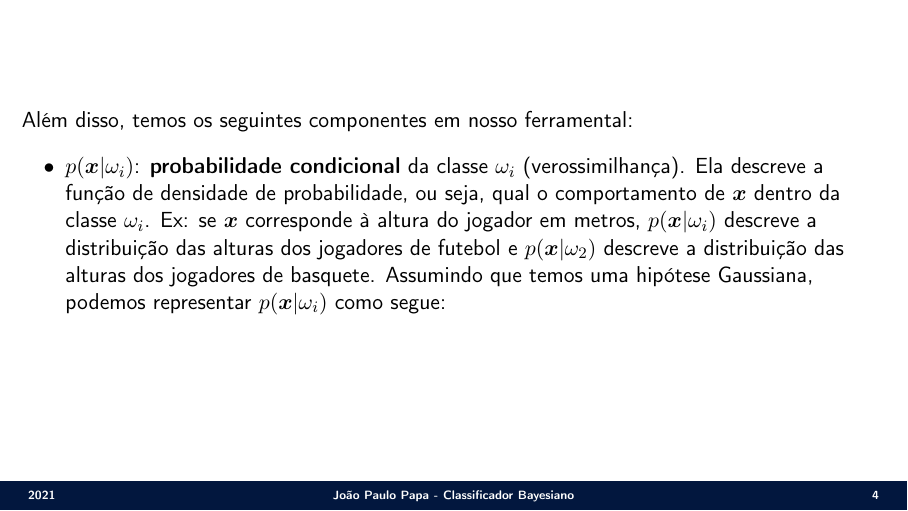
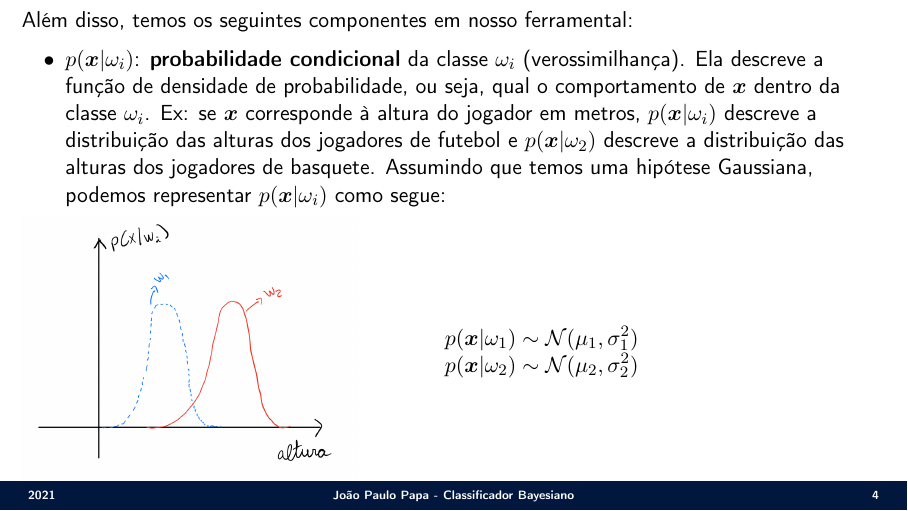
Before and after one commit to jppbsi/lectures, LaTeX slides (machine_learning/Classification/Bayes/lecture.tex): page 4 of 4. Compiled offline with pdfLaTeX.

Commit message:
Working on the lecture about the Bayesian Classifier.

```diff
--- a/machine_learning/Classification/Bayes/lecture.tex
+++ b/machine_learning/Classification/Bayes/lecture.tex
@@ -98,6 +98,16 @@ Além disso, temos os seguintes componentes em nosso ferramental:
 \begin{itemize}
 	\item $p(\boldsymbol{x}|\omega_i)$: \textbf{probabilidade condicional} da classe $\omega_i$ (verossimilhança). Ela descreve a função de densidade de probabilidade, ou seja, qual o comportamento de $\boldsymbol{x}$ dentro da classe $\omega_i$. Ex: se $\boldsymbol{x}$ corresponde à altura do jogador em metros, $p(\boldsymbol{x}|\omega_i)$ descreve a distribuição das alturas dos jogadores de futebol e $p(\boldsymbol{x}|\omega_2)$ descreve a distribuição das alturas dos jogadores de basquete. Assumindo que temos uma hipótese Gaussiana, podemos representar $p(\boldsymbol{x}|\omega_i)$ como segue:
 \end{itemize}
+\vspace{-0.1cm}
+\begin{minipage}{0.49\textwidth}
+\includegraphics[scale=0.15]{./figs/Bayes_Fig1.png}
+\end{minipage}%%% to prevent a space
+\begin{minipage}{0.37\textwidth}
+$p(\boldsymbol{x}|\omega_1)\sim{\cal N}(\mu_1,\sigma^2_1)$\\
+$p(\boldsymbol{x}|\omega_2)\sim{\cal N}(\mu_2,\sigma^2_2)$
+\null
+\par\xdef\tpd{\the\prevdepth}
+\end{minipage}
 }
 
 %\begin{center}
```
Also changed, not shown: machine_learning/Classification/Bayes/figs/Bayes_Fig1.png (added).
